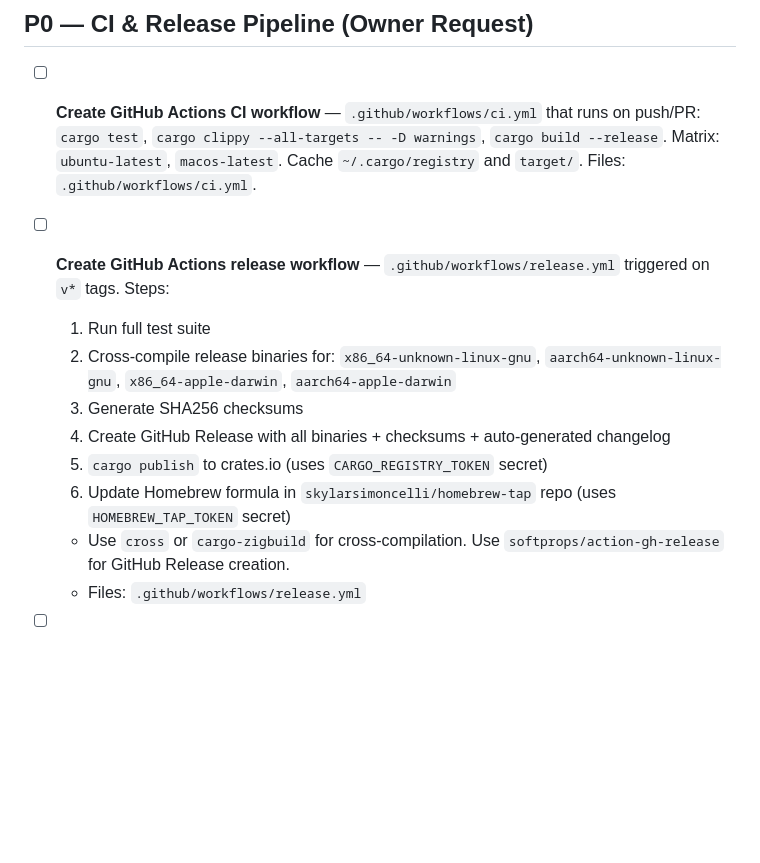
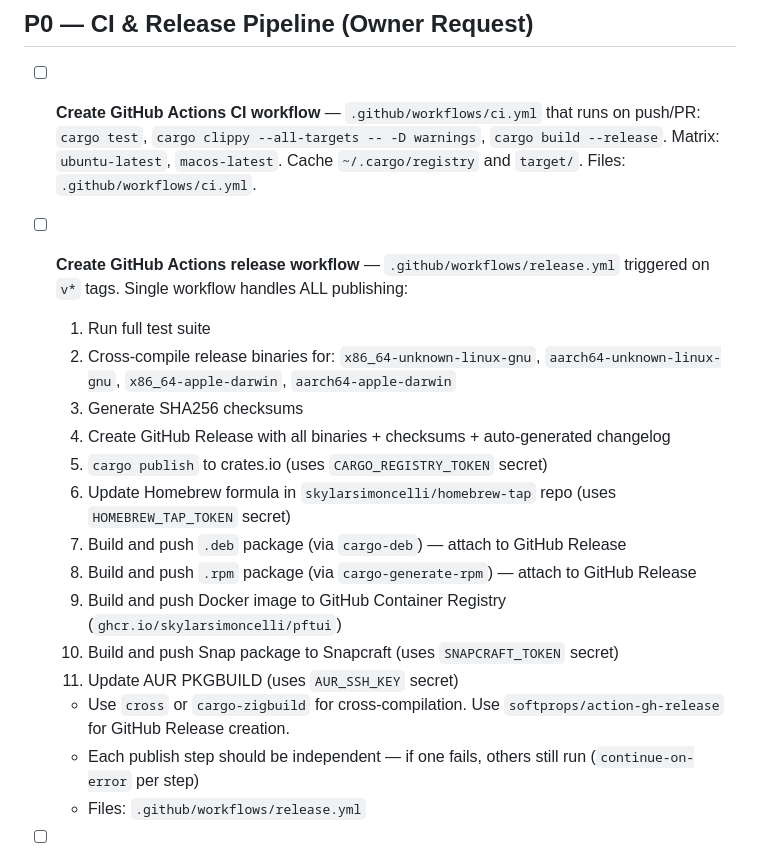
Before and after one commit to skylarsimoncelli/pftui, a Markdown page: TODO.md, the part around the change. Drawn GitHub-style; blank space fills up the shorter version.

Commit message:
docs: expand release workflow to publish to ALL package managers

```diff
--- a/TODO.md
+++ b/TODO.md
@@ -145,14 +145,20 @@
 ## P0 — CI & Release Pipeline (Owner Request)
 
 - [ ] **Create GitHub Actions CI workflow** — `.github/workflows/ci.yml` that runs on push/PR: `cargo test`, `cargo clippy --all-targets -- -D warnings`, `cargo build --release`. Matrix: `ubuntu-latest`, `macos-latest`. Cache `~/.cargo/registry` and `target/`. Files: `.github/workflows/ci.yml`.
-- [ ] **Create GitHub Actions release workflow** — `.github/workflows/release.yml` triggered on `v*` tags. Steps:
+- [ ] **Create GitHub Actions release workflow** — `.github/workflows/release.yml` triggered on `v*` tags. Single workflow handles ALL publishing:
   1. Run full test suite
   2. Cross-compile release binaries for: `x86_64-unknown-linux-gnu`, `aarch64-unknown-linux-gnu`, `x86_64-apple-darwin`, `aarch64-apple-darwin`
   3. Generate SHA256 checksums
   4. Create GitHub Release with all binaries + checksums + auto-generated changelog
   5. `cargo publish` to crates.io (uses `CARGO_REGISTRY_TOKEN` secret)
   6. Update Homebrew formula in `skylarsimoncelli/homebrew-tap` repo (uses `HOMEBREW_TAP_TOKEN` secret)
+  7. Build and push `.deb` package (via `cargo-deb`) — attach to GitHub Release
+  8. Build and push `.rpm` package (via `cargo-generate-rpm`) — attach to GitHub Release
+  9. Build and push Docker image to GitHub Container Registry (`ghcr.io/skylarsimoncelli/pftui`)
+  10. Build and push Snap package to Snapcraft (uses `SNAPCRAFT_TOKEN` secret)
+  11. Update AUR PKGBUILD (uses `AUR_SSH_KEY` secret)
   - Use `cross` or `cargo-zigbuild` for cross-compilation. Use `softprops/action-gh-release` for GitHub Release creation.
+  - Each publish step should be independent — if one fails, others still run (`continue-on-error` per step)
   - Files: `.github/workflows/release.yml`
 - [ ] **Prepare Cargo.toml for publishing** — Add required crates.io metadata: `description`, `license` (MIT), `repository`, `homepage`, `readme`, `keywords` (portfolio, tui, terminal, finance, stock), `categories` (command-line-utilities, finance). Files: `Cargo.toml`.
 - [ ] **Create Homebrew tap repo** — Create `skylarsimoncelli/homebrew-tap` with `Formula/pftui.rb`. Formula downloads the GitHub Release binary for macOS. The release workflow auto-updates this on new tags. Files: separate repo, referenced by release workflow.
```
